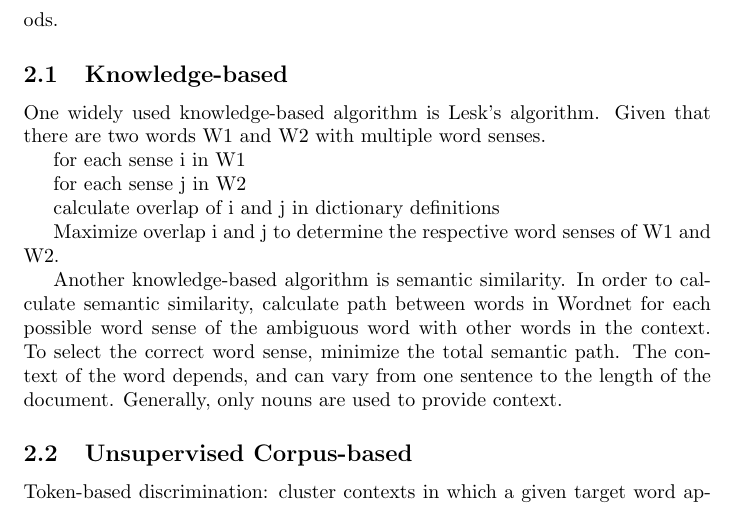
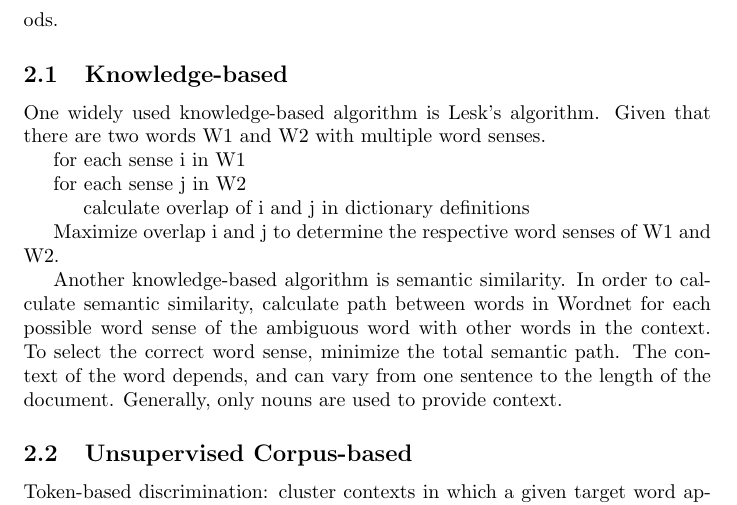
Before and after one commit to alee101/wsd, a LaTeX document (paper.tex): part of page 2 of 8, cut so that both start at the same text. Compiled offline with pdfLaTeX.

Commit message:
final adds

```diff
--- a/paper.tex
+++ b/paper.tex
@@ -37,9 +37,9 @@
 
 	for each sense i in W1
 
-	   for each sense j in W2
+	\indent for each sense j in W2
 
-	      calculate overlap of i and j in dictionary definitions
+	\indent \indent calculate overlap of i and j in dictionary definitions
 
 	Maximize overlap i and j to determine the respective word senses of W1 and W2.
 
```
